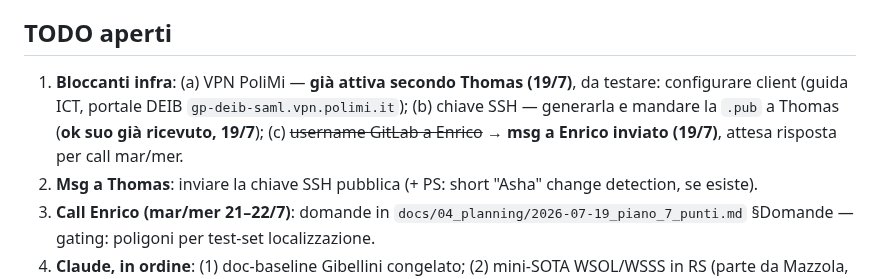
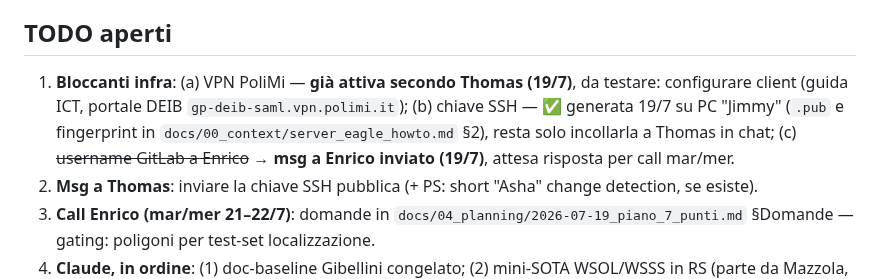
Before and after one commit to alepot55/perivallon-thesis, a Markdown page: STATO.md, the part around the change. GitHub-like rendering.

```diff
--- a/STATO.md
+++ b/STATO.md
@@ -33,7 +33,7 @@ Pivot del 17/7: da material classification MS a **binary landfill detection sate
 
 ## TODO aperti
 
-1. **Bloccanti infra**: (a) VPN PoliMi — **già attiva secondo Thomas (19/7)**, da testare: configurare client (guida ICT, portale DEIB `gp-deib-saml.vpn.polimi.it`); (b) chiave SSH — generarla e mandare la `.pub` a Thomas (**ok suo già ricevuto, 19/7**); (c) ~~username GitLab a Enrico~~ → **msg a Enrico inviato (19/7)**, attesa risposta per call mar/mer.
+1. **Bloccanti infra**: (a) VPN PoliMi — **già attiva secondo Thomas (19/7)**, da testare: configurare client (guida ICT, portale DEIB `gp-deib-saml.vpn.polimi.it`); (b) chiave SSH — ✅ generata 19/7 su PC "Jimmy" (`.pub` e fingerprint in `docs/00_context/server_eagle_howto.md` §2), resta solo incollarla a Thomas in chat; (c) ~~username GitLab a Enrico~~ → **msg a Enrico inviato (19/7)**, attesa risposta per call mar/mer.
 2. **Msg a Thomas**: inviare la chiave SSH pubblica (+ PS: short "Asha" change detection, se esiste).
 3. **Call Enrico (mar/mer 21–22/7)**: domande in `docs/04_planning/2026-07-19_piano_7_punti.md` §Domande — gating: poligoni per test-set localizzazione.
 4. **Claude, in ordine**: (1) doc-baseline Gibellini congelato; (2) mini-SOTA WSOL/WSSS in RS (parte da Mazzola, `asbestos/reference/Mazzola_2024_Thesis.pdf`); (3) indice tesi v0 (formato article); (4) related work detection (riorienta `docs/02_research/loop_prof_sota/10_related_work_draft.md`); (5) tenere vivi `EXPERIMENTS_LOG.md` + `CLAIMS.md`.
```
Also changed, not shown: docs/00_context/server_eagle_howto.md (+10 -0 lines).
